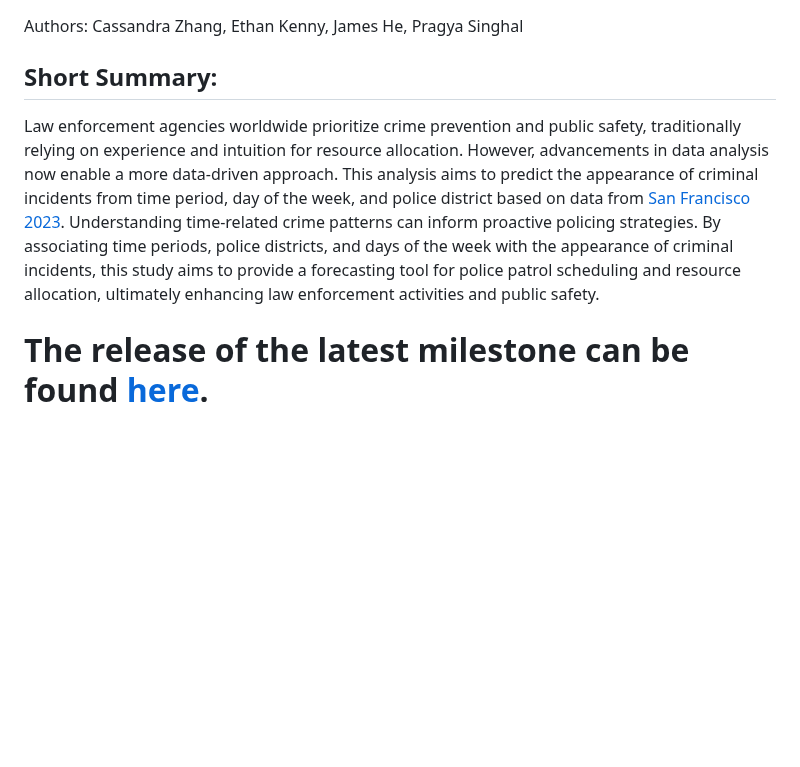
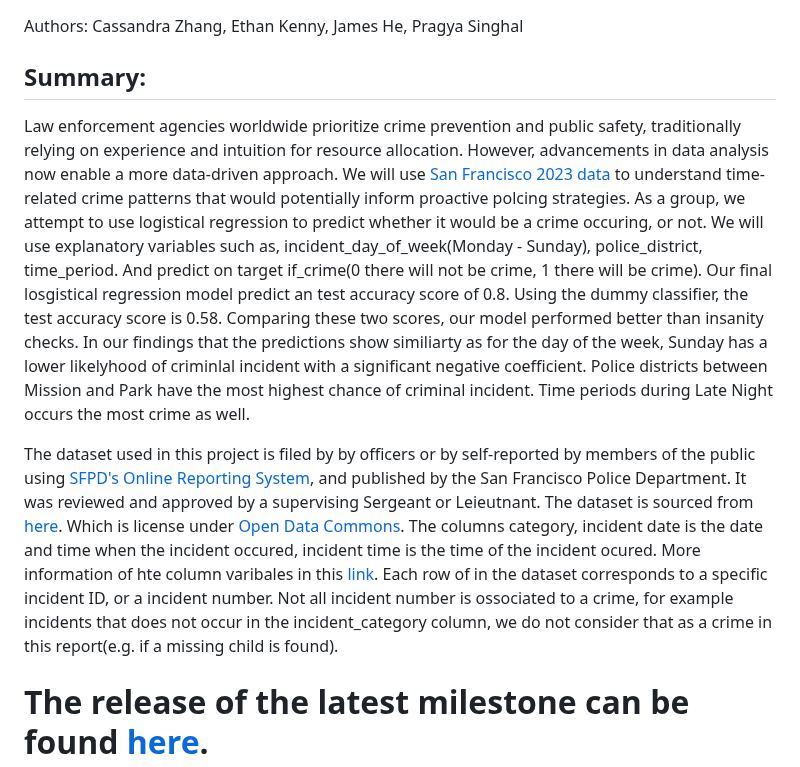
Before and after one commit to DSCI-310-2024/DSCI-310_group-10_crime-prediction, a Markdown page: README.md, the part around the change. GitHub-like rendering; blank space fills up the shorter version.

Commit message:
Update README.md
Added brief summary

```diff
--- a/README.md
+++ b/README.md
@@ -2,8 +2,11 @@
 
 Authors: Cassandra Zhang, Ethan Kenny, James He, Pragya Singhal
 
-## Short Summary:
-Law enforcement agencies worldwide prioritize crime prevention and public safety, traditionally relying on experience and intuition for resource allocation. However, advancements in data analysis now enable a more data-driven approach. This analysis aims to predict the appearance of criminal incidents from time period, day of the week, and police district based on data from [San Francisco 2023]( https://data.sfgov.org/Public-Safety/Police-Department-Incident-Reports-2018-to-Present/wg3w-h783/about_data). Understanding time-related crime patterns can inform proactive policing strategies. By associating time periods, police districts, and days of the week with the appearance of criminal incidents, this study aims to provide a forecasting tool for police patrol scheduling and resource allocation, ultimately enhancing law enforcement activities and public safety.
+## Summary:
+
+Law enforcement agencies worldwide prioritize crime prevention and public safety, traditionally relying on experience and intuition for resource allocation. However, advancements in data analysis now enable a more data-driven approach. We will use [San Francisco 2023 data](https://data.sfgov.org/Public-Safety/Police-Department-Incident-Reports-2018-to-Present/wg3w-h783/about_data) to understand time-related crime patterns that would potentially inform proactive polcing strategies. As a group, we attempt to use logistical regression to predict whether it would be a crime occuring, or not. We will use explanatory variables such as, incident_day_of_week(Monday - Sunday), police_district, time_period. And predict on target if_crime(0 there will not be crime, 1 there will be crime). Our final losgistical regression model predict an test accuracy score of 0.8. Using the dummy classifier, the test accuracy score is 0.58. Comparing these two scores, our model performed better than insanity checks. In our findings that the predictions show similiarty as for the day of the week, Sunday has a lower likelyhood of criminlal incident with a significant negative coefficient. Police districts between Mission and Park have the most highest chance of criminal incident. Time periods during Late Night occurs the most crime as well.
+
+The dataset used in this project is filed by by officers or by self-reported by members of the public using [SFPD's Online Reporting System](https://www.sanfranciscopolice.org/get-service/police-reports), and published by the San Francisco Police Department. It was reviewed and approved by a supervising Sergeant or Leieutnant. The dataset is sourced from [here](https://www.sanfranciscopolice.org/). Which is license under [Open Data Commons](https://opendatacommons.org/licenses/pddl/1-0/). The columns category, incident date is the date and time when the incident occured, incident time is the time of the incident ocured. More information of hte column varibales in this [link](https://datasf.gitbook.io/datasf-dataset-explainers/sfpd-incident-report-2018-to-present#field-definitions). Each row of in the dataset corresponds to a specific incident ID, or a incident number. Not all incident number is ossociated to a crime, for example incidents that does not occur in the incident_category column, we do not consider that as a crime in this report(e.g. if a missing child is found).
 
 # The release of the latest milestone can be found [here](https://github.com/DSCI-310-2024/DSCI310_group10_crime-prediction/releases).
 
```
